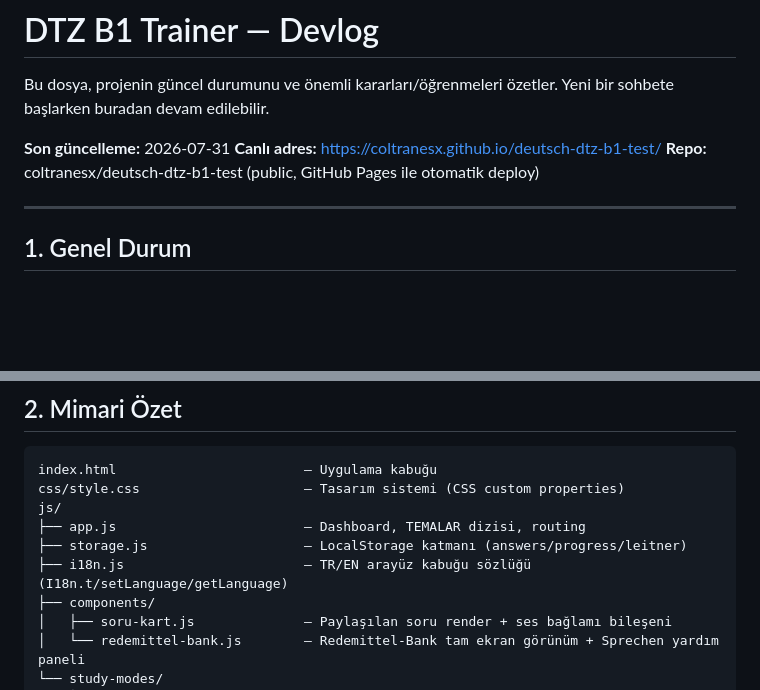
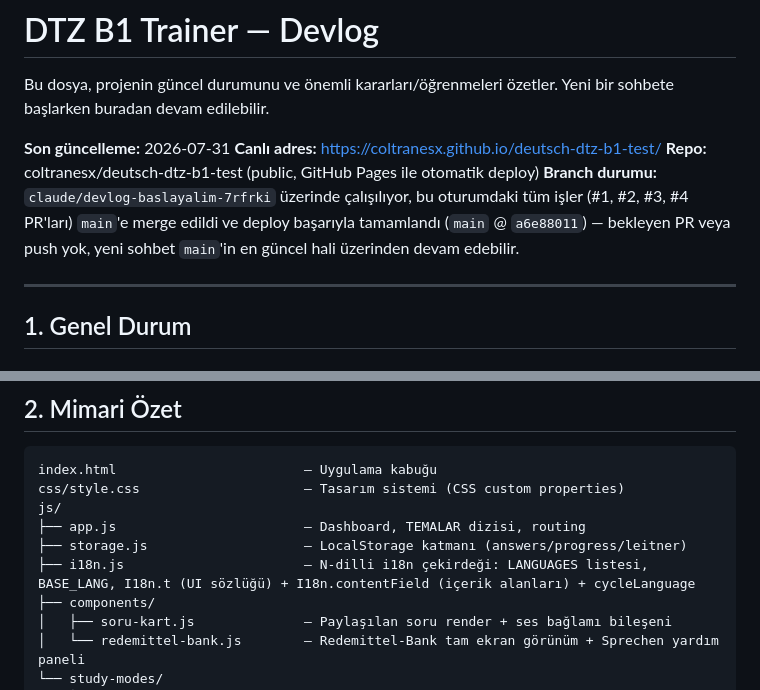
Before and after one commit to coltranesx/deutsch-dtz-b1-test, a Markdown page: DEVLOG.md, 2 parts joined by grey strips. Rendered like a GitHub page; blank space fills up the shorter version.

Commit message:
DEVLOG güncelle: oturum sonu durumu ve devam noktası
Co-Authored-By: Claude Sonnet 5 <noreply@anthropic.com>
Claude-Session: https://claude.ai/code/session_012o6jQmXuie1GQN7U5Zarti

```diff
--- a/DEVLOG.md
+++ b/DEVLOG.md
@@ -5,6 +5,7 @@ Bu dosya, projenin güncel durumunu ve önemli kararları/öğrenmeleri özetler
 **Son güncelleme:** 2026-07-31
 **Canlı adres:** https://coltranesx.github.io/deutsch-dtz-b1-test/
 **Repo:** coltranesx/deutsch-dtz-b1-test (public, GitHub Pages ile otomatik deploy)
+**Branch durumu:** `claude/devlog-baslayalim-7rfrki` üzerinde çalışılıyor, bu oturumdaki tüm işler (#1, #2, #3, #4 PR'ları) `main`'e merge edildi ve deploy başarıyla tamamlandı (`main` @ `a6e88011`) — bekleyen PR veya push yok, yeni sohbet `main`'in en güncel hali üzerinden devam edebilir.
 
 ---
 
@@ -45,7 +46,7 @@ css/style.css                     — Tasarım sistemi (CSS custom properties)
 js/
 ├── app.js                        — Dashboard, TEMALAR dizisi, routing
 ├── storage.js                    — LocalStorage katmanı (answers/progress/leitner)
-├── i18n.js                       — TR/EN arayüz kabuğu sözlüğü (I18n.t/setLanguage/getLanguage)
+├── i18n.js                       — N-dilli i18n çekirdeği: LANGUAGES listesi, BASE_LANG, I18n.t (UI sözlüğü) + I18n.contentField (içerik alanları) + cycleLanguage
 ├── components/
 │   ├── soru-kart.js              — Paylaşılan soru render + ses bağlamı bileşeni
 │   └── redemittel-bank.js        — Redemittel-Bank tam ekran görünüm + Sprechen yardım paneli
```
